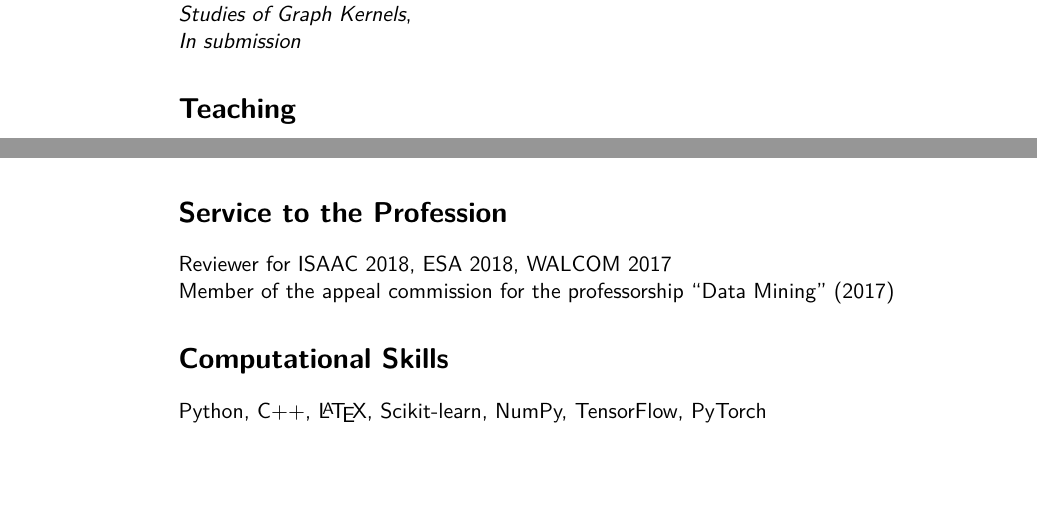
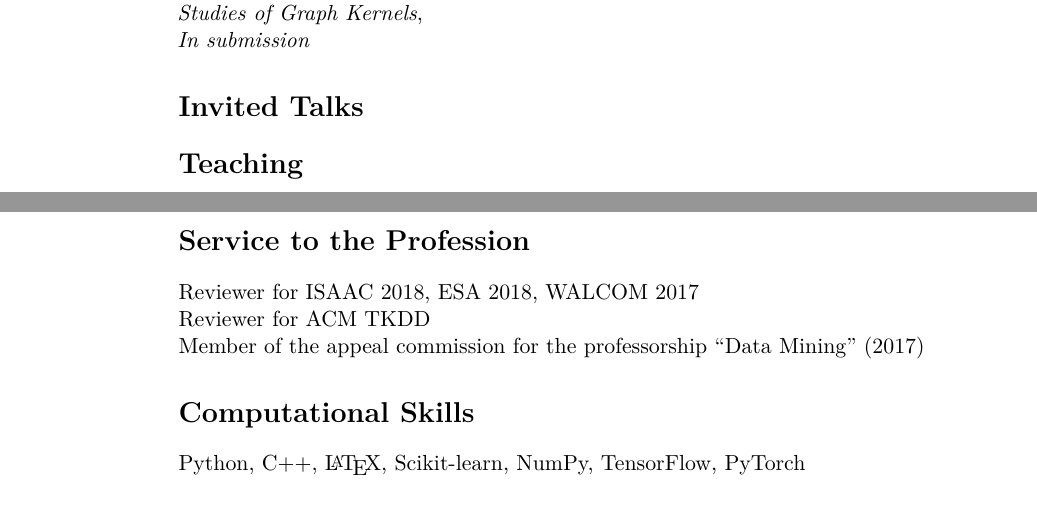
Before and after one commit to chrsmrrs/CV, a LaTeX CV (cv_morris.tex): two parts of pages 2 and 3 of 3, joined at a grey line, cut so that both start at the same text, the shorter picture padded with empty space. Compiled offline with pdfLaTeX.

Commit message:
Minor changes.

```diff
--- a/cv_morris.tex
+++ b/cv_morris.tex
@@ -14,7 +14,7 @@
 \newcommand{\years}[1]{\marginnote {\bf #1}}
 \renewcommand*{\raggedleftmarginnote}{}
 \setlength{\marginparsep}{15pt}
-\marginparwidth=70pt
+\marginparwidth=60pt
 \reversemarginpar
 
 \usepackage[
@@ -38,10 +38,11 @@ pdfauthor={Christopher Morris}
 \usepackage{hfoldsty}
 \usepackage{fourier}
 
-%\addtokomafont{disposition}{\rmfamily}
-%\addtokomafont{descriptionlabel}{\rmfamily}
+
+\addtokomafont{disposition}{\rmfamily}
+\addtokomafont{descriptionlabel}{\rmfamily}
 \usepackage{lmodern}
-\renewcommand{\familydefault}{\sfdefault}
+%\renewcommand{\familydefault}{\sfdefault}
 \begin{document}
 
 {\LARGE \bf Christopher Morris}\\
@@ -108,6 +109,9 @@ Journal of Multicriteria Decision Analysis, 2017\\
 \years{2017}  Nils M.~Kriege,  Marion Neumann, Christopher Morris, Kristian Kersting, Petra Mutzel,\\
 \emph{A Unifying View of Explicit and Implicit Feature Maps for Structured Data: Systematic Studies of Graph Kernels},\\
 \emph{In submission}
+
+\section*{Invited Talks}
+
 \section*{Teaching}
 
 Supervised eight bachelor and master thesis\\
@@ -134,7 +138,8 @@ Teaching assistant for a course on theoretical computer science
 
 \section*{Service to the Profession}
 
-Reviewer for ISAAC 2018, ESA 2018, WALCOM 2017
+Reviewer for ISAAC 2018, ESA 2018, WALCOM 2017\\
+Reviewer for ACM TKDD
 
 Member of the appeal commission for the professorship ``Data Mining'' (2017)
 
```
Also changed, not shown: cv_morris.pdf, cv_morris.tex (2 more changed lines).
